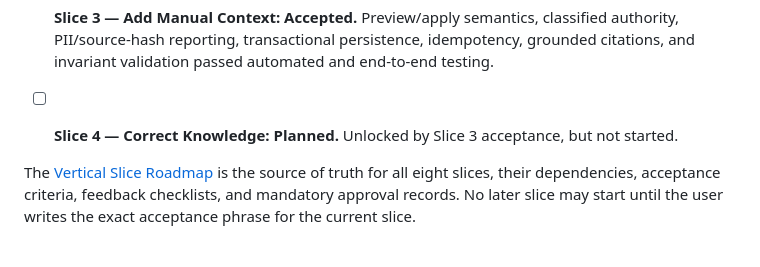
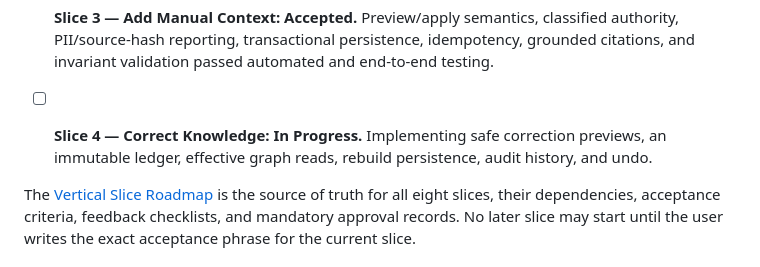
Before and after one commit to abdair-coca/LazoGraph, a Markdown page: PENDING.md, the part around the change. Rendered like a GitHub page.

Commit message:
docs: start Slice 4 development

```diff
--- a/PENDING.md
+++ b/PENDING.md
@@ -14,7 +14,8 @@
   authority, PII/source-hash reporting, transactional persistence, idempotency, grounded citations,
   and invariant validation passed automated and end-to-end testing.
 
-- [ ] **Slice 4 — Correct Knowledge: Planned.** Unlocked by Slice 3 acceptance, but not started.
+- [ ] **Slice 4 — Correct Knowledge: In Progress.** Implementing safe correction previews, an
+  immutable ledger, effective graph reads, rebuild persistence, audit history, and undo.
 
 The [Vertical Slice Roadmap](docs/VERTICAL_SLICES.md) is the source of truth for all eight slices,
 their dependencies, acceptance criteria, feedback checklists, and mandatory approval records.
```
Also changed, not shown: docs/VERTICAL_SLICES.md (+5 -5 lines).
